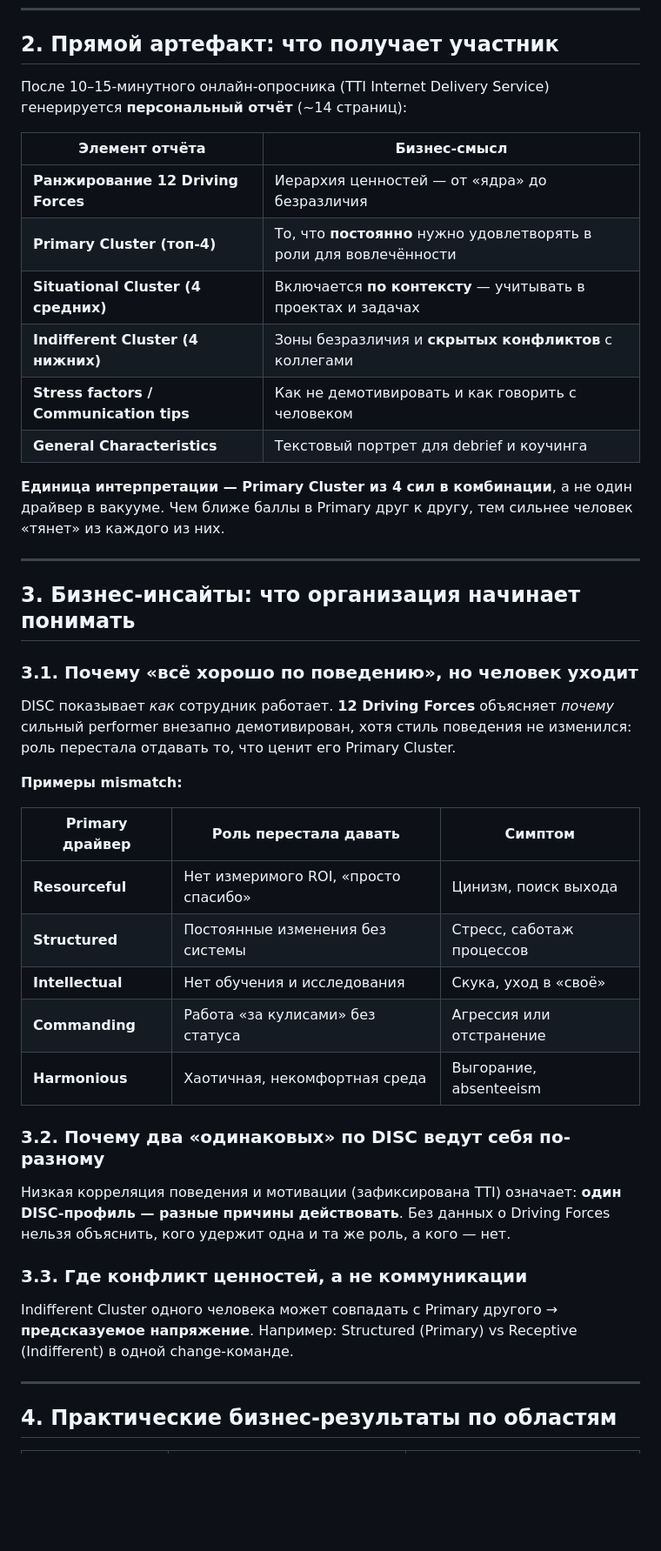
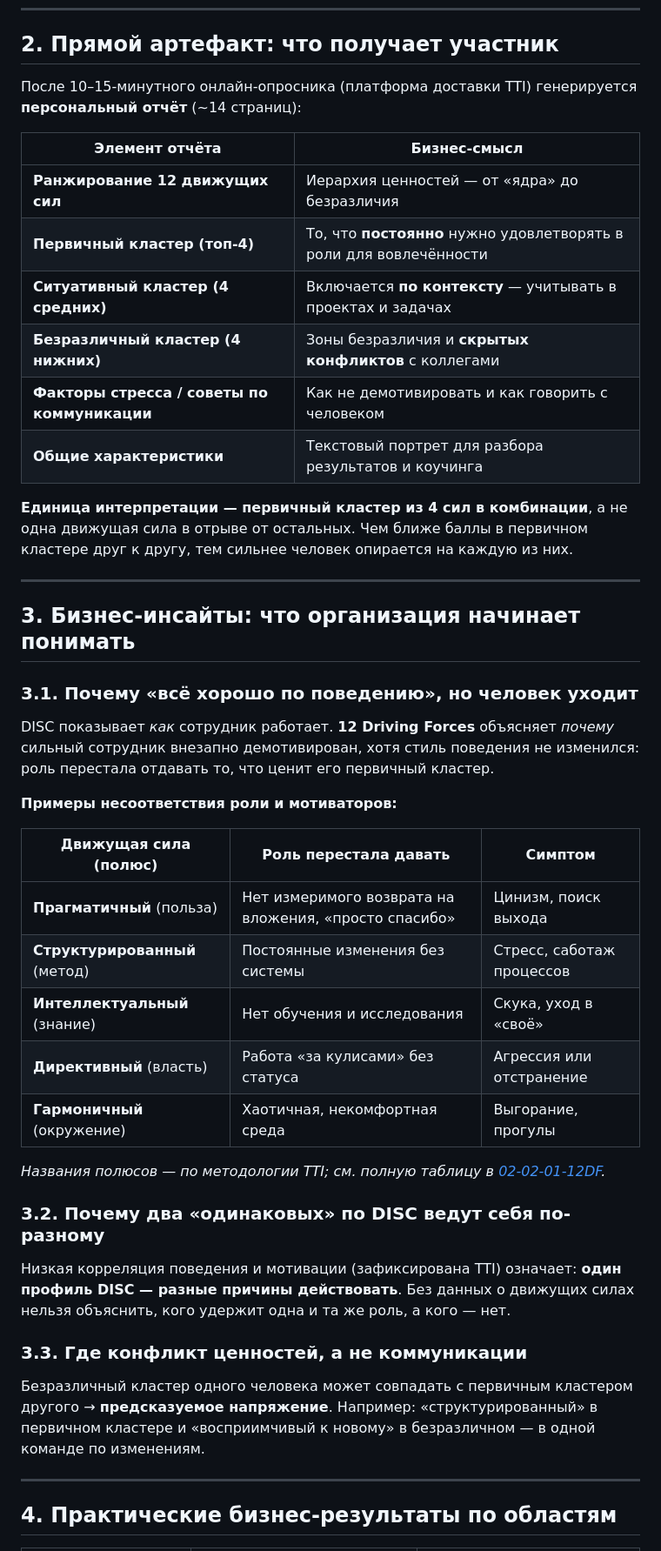
Before and after one commit to make-kzk/Vaibee, a Markdown page: 02-02-00-12DF/02-02-02-12DF.md, the part around one of its changes. Shown at 87% size. Drawn GitHub-style; blank space fills up the shorter version.

```diff
--- a/02-02-00-12DF/02-02-02-12DF.md
+++ b/02-02-00-12DF/02-02-02-12DF.md
@@ -23,18 +23,18 @@
 
 ## 2. Прямой артефакт: что получает участник
 
-После 10–15-минутного онлайн-опросника (TTI Internet Delivery Service) генерируется **персональный отчёт** (~14 страниц):
+После 10–15-минутного онлайн-опросника (платформа доставки TTI) генерируется **персональный отчёт** (~14 страниц):
 
 | Элемент отчёта | Бизнес-смысл |
 |----------------|--------------|
-| **Ранжирование 12 Driving Forces** | Иерархия ценностей — от «ядра» до безразличия |
-| **Primary Cluster (топ-4)** | То, что **постоянно** нужно удовлетворять в роли для вовлечённости |
-| **Situational Cluster (4 средних)** | Включается **по контексту** — учитывать в проектах и задачах |
-| **Indifferent Cluster (4 нижних)** | Зоны безразличия и **скрытых конфликтов** с коллегами |
-| **Stress factors / Communication tips** | Как не демотивировать и как говорить с человеком |
-| **General Characteristics** | Текстовый портрет для debrief и коучинга |
+| **Ранжирование 12 движущих сил** | Иерархия ценностей — от «ядра» до безразличия |
+| **Первичный кластер (топ-4)** | То, что **постоянно** нужно удовлетворять в роли для вовлечённости |
+| **Ситуативный кластер (4 средних)** | Включается **по контексту** — учитывать в проектах и задачах |
+| **Безразличный кластер (4 нижних)** | Зоны безразличия и **скрытых конфликтов** с коллегами |
+| **Факторы стресса / советы по коммуникации** | Как не демотивировать и как говорить с человеком |
+| **Общие характеристики** | Текстовый портрет для разбора результатов и коучинга |
 
-**Единица интерпретации — Primary Cluster из 4 сил в комбинации**, а не один драйвер в вакууме. Чем ближе баллы в Primary друг к другу, тем сильнее человек «тянет» из каждого из них.
+**Единица интерпретации — первичный кластер из 4 сил в комбинации**, а не одна движущая сила в отрыве от остальных. Чем ближе баллы в первичном кластере друг к другу, тем сильнее человек опирается на каждую из них.
 
 ---
 
@@ -42,25 +42,27 @@
 
 ### 3.1. Почему «всё хорошо по поведению», но человек уходит
 
-DISC показывает *как* сотрудник работает. **12 Driving Forces** объясняет *почему* сильный performer внезапно демотивирован, хотя стиль поведения не изменился: роль перестала отдавать то, что ценит его Primary Cluster.
+DISC показывает *как* сотрудник работает. **12 Driving Forces** объясняет *почему* сильный сотрудник внезапно демотивирован, хотя стиль поведения не изменился: роль перестала отдавать то, что ценит его первичный кластер.
 
-**Примеры mismatch:**
+**Примеры несоответствия роли и мотиваторов:**
 
-| Primary драйвер | Роль перестала давать | Симптом |
-|-----------------|----------------------|---------|
-| **Resourceful** | Нет измеримого ROI, «просто спасибо» | Цинизм, поиск выхода |
-| **Structured** | Постоянные изменения без системы | Стресс, саботаж процессов |
-| **Intellectual** | Нет обучения и исследования | Скука, уход в «своё» |
-| **Commanding** | Работа «за кулисами» без статуса | Агрессия или отстранение |
-| **Harmonious** | Хаотичная, некомфортная среда | Выгорание, absenteeism |
+| Движущая сила (полюс) | Роль перестала давать | Симптом |
+|-----------------------|----------------------|---------|
+| **Прагматичный** (польза) | Нет измеримого возврата на вложения, «просто спасибо» | Цинизм, поиск выхода |
+| **Структурированный** (метод) | Постоянные изменения без системы | Стресс, саботаж процессов |
+| **Интеллектуальный** (знание) | Нет обучения и исследования | Скука, уход в «своё» |
+| **Директивный** (власть) | Работа «за кулисами» без статуса | Агрессия или отстранение |
+| **Гармоничный** (окружение) | Хаотичная, некомфортная среда | Выгорание, прогулы |
+
+*Названия полюсов — по методологии TTI; см. полную таблицу в [02-02-01-12DF](./02-02-01-12DF.md).*
 
 ### 3.2. Почему два «одинаковых» по DISC ведут себя по-разному
 
-Низкая корреляция поведения и мотивации (зафиксирована TTI) означает: **один DISC-профиль — разные причины действовать**. Без данных о Driving Forces нельзя объяснить, кого удержит одна и та же роль, а кого — нет.
+Низкая корреляция поведения и мотивации (зафиксирована TTI) означает: **один профиль DISC — разные причины действовать**. Без данных о движущих силах нельзя объяснить, кого удержит одна и та же роль, а кого — нет.
 
 ### 3.3. Где конфликт ценностей, а не коммуникации
 
-Indifferent Cluster одного человека может совпадать с Primary другого → **предсказуемое напряжение**. Например: Structured (Primary) vs Receptive (Indifferent) в одной change-команде.
+Безразличный кластер одного человека может совпадать с первичным кластером другого → **предсказуемое напряжение**. Например: «структурированный» в первичном кластере и «восприимчивый к новому» в безразличном — в одной команде по изменениям.
 
 ---
 
```
Also changed, not shown: other parts of 02-02-00-12DF/02-02-02-12DF.md (+70 -70 lines).
